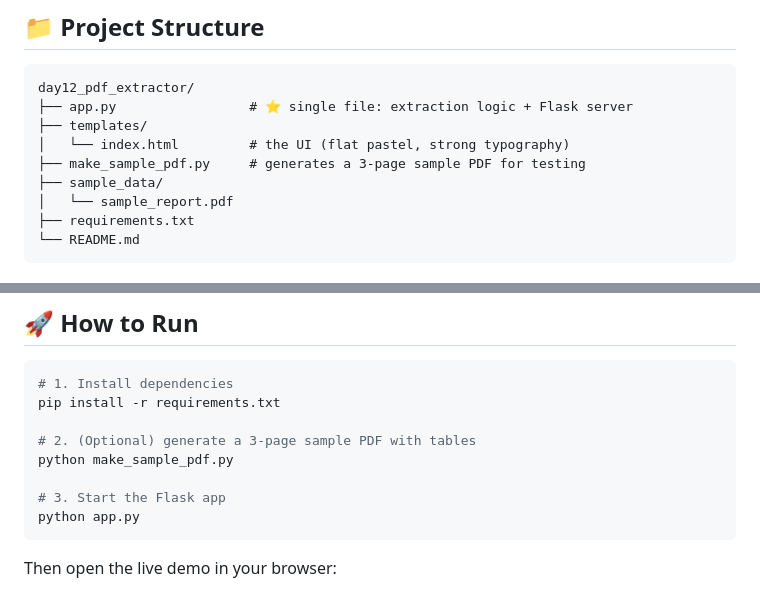
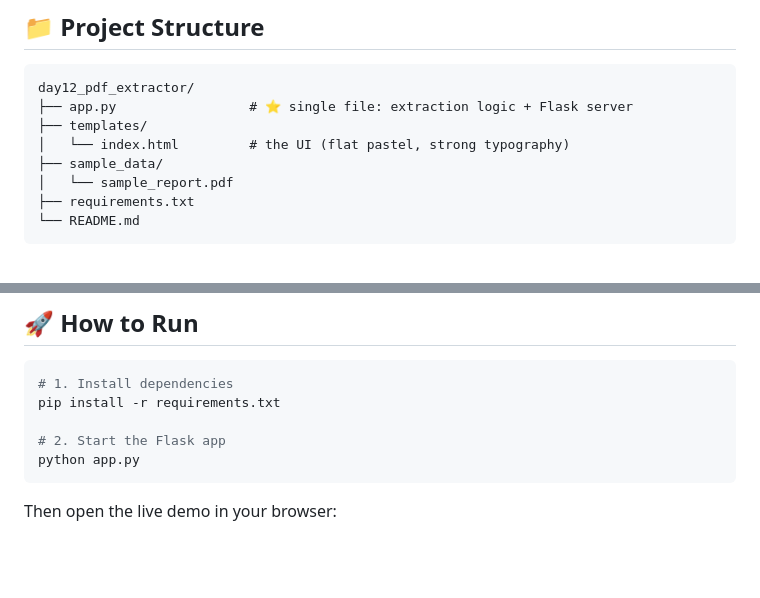
Before and after one commit to atharva-9423/UnProf_Pyai_12, a Markdown page: README.md, 2 parts joined by grey strips. Rendered like a GitHub page; blank space fills up the shorter version.

````diff
--- a/README.md
+++ b/README.md
@@ -23,7 +23,6 @@ day12_pdf_extractor/
 ├── app.py                 # ⭐ single file: extraction logic + Flask server
 ├── templates/
 │   └── index.html         # the UI (flat pastel, strong typography)
-├── make_sample_pdf.py     # generates a 3-page sample PDF for testing
 ├── sample_data/
 │   └── sample_report.pdf
 ├── requirements.txt
@@ -49,10 +48,7 @@ one file, no imports across modules.
 # 1. Install dependencies
 pip install -r requirements.txt
 
-# 2. (Optional) generate a 3-page sample PDF with tables
-python make_sample_pdf.py
-
-# 3. Start the Flask app
+# 2. Start the Flask app
 python app.py
 ```
 
````
